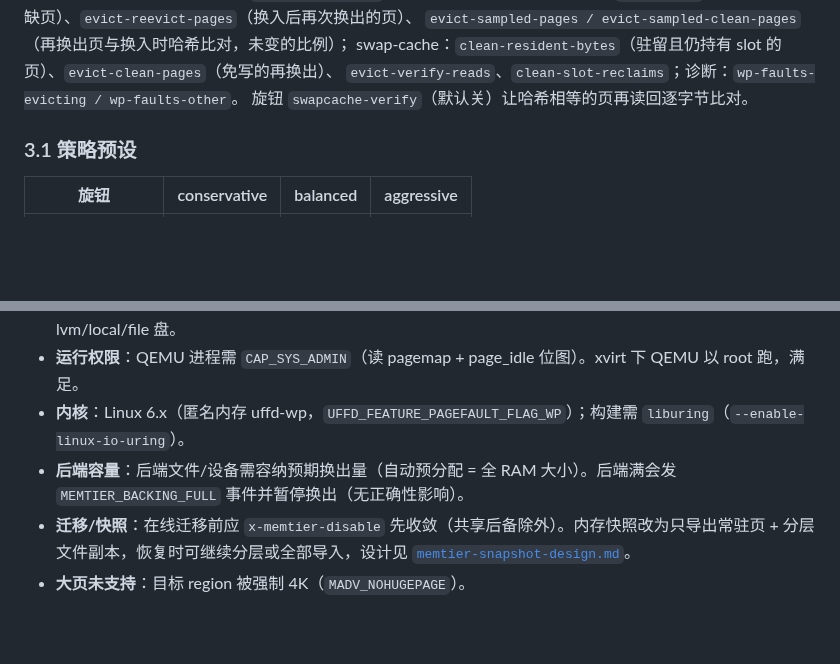
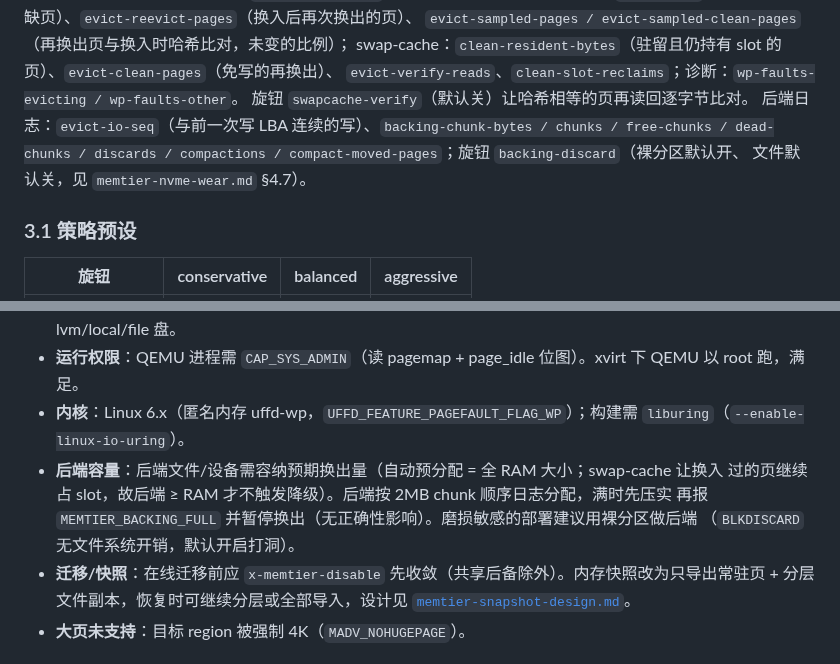
Before and after one commit to liu-weifeng/ferrostack, a Markdown page: docs/memory-tiering.md, 2 parts joined by grey strips. Drawn GitHub-style; blank space fills up the shorter version.

Commit message:
docs(memtier): 分块循环日志实测：98% 顺序写、写量再降、打洞对文件后端的代价与默认值
Co-Authored-By: Claude Fable 5.1 <noreply@anthropic.com>

```diff
--- a/docs/memory-tiering.md
+++ b/docs/memory-tiering.md
@@ -124,6 +124,9 @@ uffd poll 循环：MISSING 缺页 → io_uring 读回 → UFFDIO_COPY 填回 →
 swap-cache：`clean-resident-bytes`（驻留且仍持有 slot 的页）、`evict-clean-pages`（免写的再换出）、
 `evict-verify-reads`、`clean-slot-reclaims`；诊断：`wp-faults-evicting / wp-faults-other`。
 旋钮 `swapcache-verify`（默认关）让哈希相等的页再读回逐字节比对。
+后端日志：`evict-io-seq`（与前一次写 LBA 连续的写）、`backing-chunk-bytes / chunks / free-chunks /
+dead-chunks / discards / compactions / compact-moved-pages`；旋钮 `backing-discard`（裸分区默认开、
+文件默认关，见 `memtier-nvme-wear.md` §4.7）。
 
 ### 3.1 策略预设
 
@@ -253,8 +256,10 @@ GET /api/vcenter/vm/{vm}/memtier
   QEMU 以 root 跑，满足。
 - **内核**：Linux 6.x（匿名内存 uffd-wp，`UFFD_FEATURE_PAGEFAULT_FLAG_WP`）；构建需
   `liburing`（`--enable-linux-io-uring`）。
-- **后端容量**：后端文件/设备需容纳预期换出量（自动预分配 = 全 RAM 大小）。后端满会发
-  `MEMTIER_BACKING_FULL` 事件并暂停换出（无正确性影响）。
+- **后端容量**：后端文件/设备需容纳预期换出量（自动预分配 = 全 RAM 大小；swap-cache 让换入
+  过的页继续占 slot，故后端 ≥ RAM 才不触发降级）。后端按 2MB chunk 顺序日志分配，满时先压实
+  再报 `MEMTIER_BACKING_FULL` 并暂停换出（无正确性影响）。磨损敏感的部署建议用裸分区做后端
+  （`BLKDISCARD` 无文件系统开销，默认开启打洞）。
 - **迁移/快照**：在线迁移前应 `x-memtier-disable` 先收敛（共享后备除外）。内存快照改为只导出常驻页 + 分层文件副本，恢复时可继续分层或全部导入，设计见 [`memtier-snapshot-design.md`](./memtier-snapshot-design.md)。
 - **大页未支持**：目标 region 被强制 4K（`MADV_NOHUGEPAGE`）。
 
```
Also changed, not shown: docs/memtier-nvme-wear.md (+49 -2 lines).
